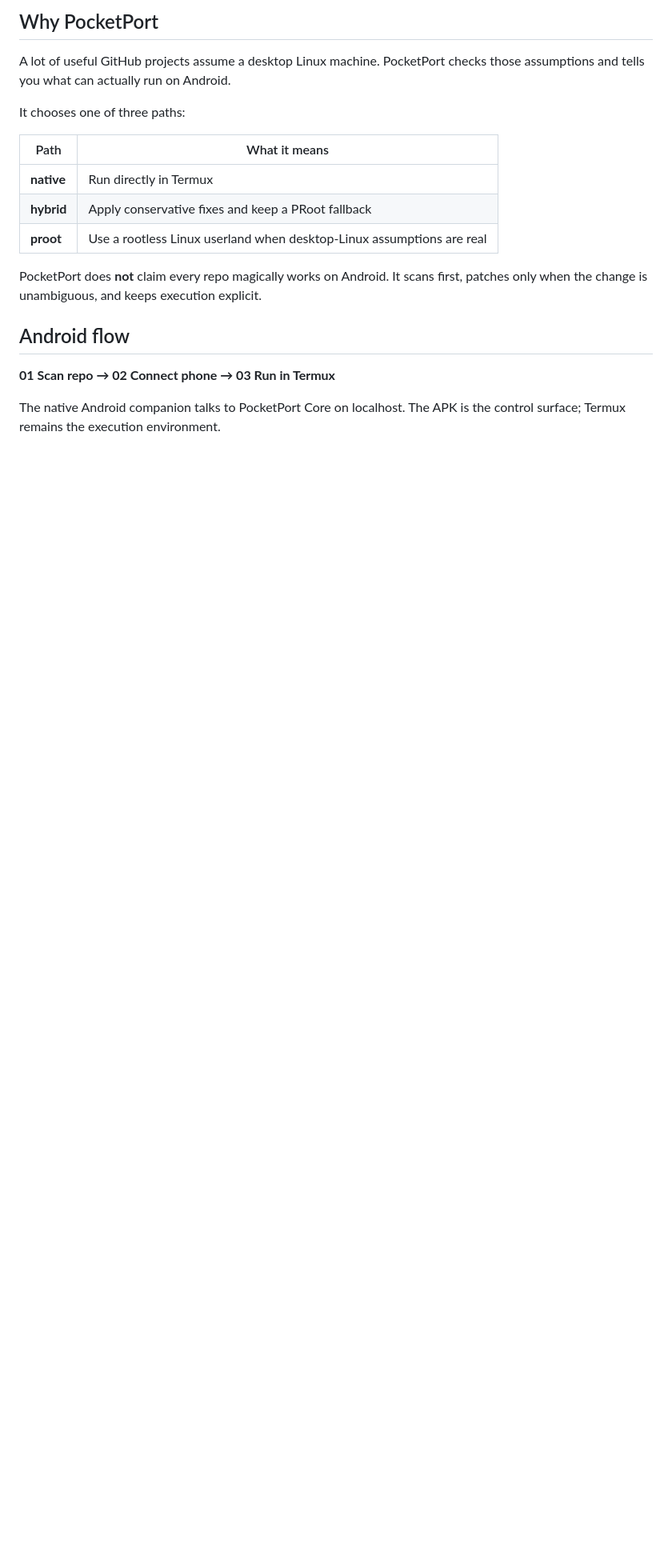
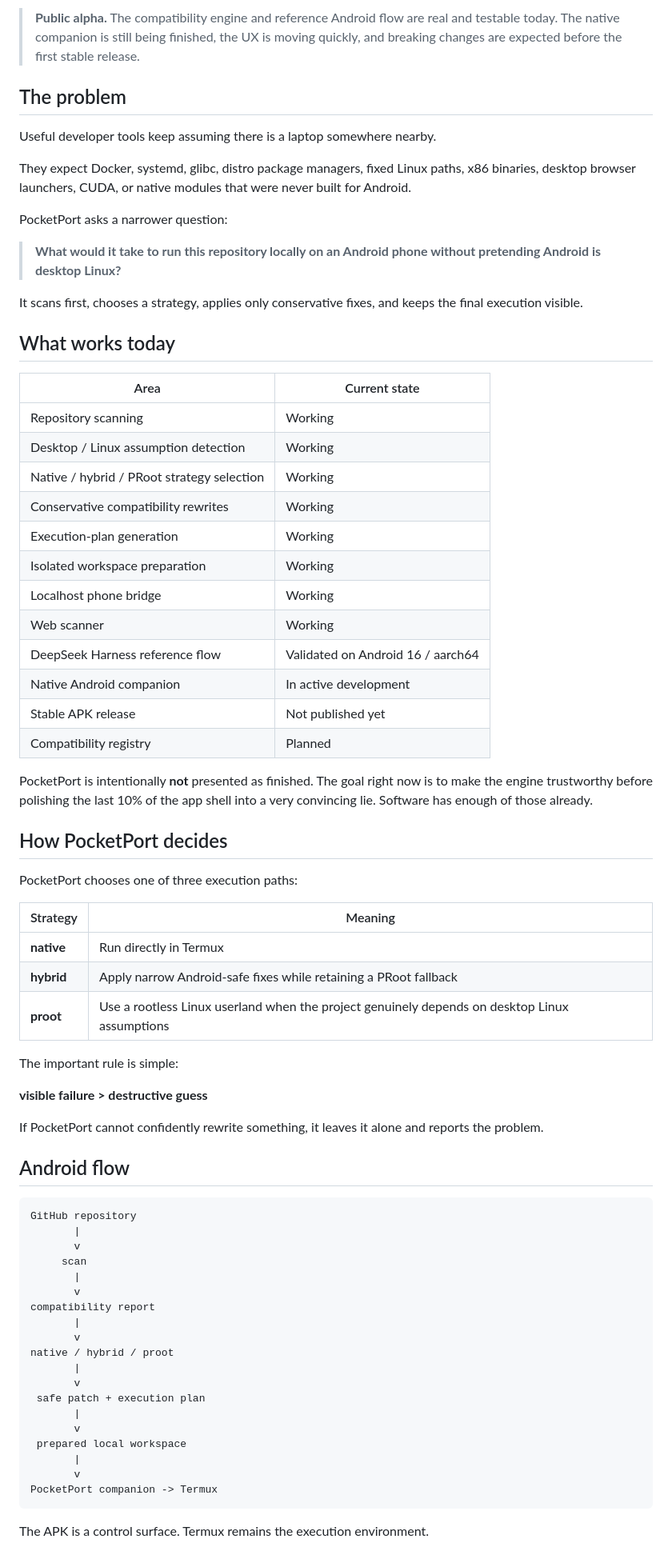
Before and after one commit to levomm/pocketport, a Markdown page: README.md, the part around one of its changes. Shown at 80% size. Drawn GitHub-style; blank space fills up the shorter version.

````diff
--- a/README.md
+++ b/README.md
@@ -26,22 +30,77 @@
 </p>
 
-## Why PocketPort
+> **Public alpha.** The compatibility engine and reference Android flow are real and testable today. The native companion is still being finished, the UX is moving quickly, and breaking changes are expected before the first stable release.
 
-A lot of useful GitHub projects assume a desktop Linux machine. PocketPort checks those assumptions and tells you what can actually run on Android.
+## The problem
 
-It chooses one of three paths:
+Useful developer tools keep assuming there is a laptop somewhere nearby.
 
-| Path | What it means |
+They expect Docker, systemd, glibc, distro package managers, fixed Linux paths, x86 binaries, desktop browser launchers, CUDA, or native modules that were never built for Android.
+
+PocketPort asks a narrower question:
+
+> **What would it take to run this repository locally on an Android phone without pretending Android is desktop Linux?**
+
+It scans first, chooses a strategy, applies only conservative fixes, and keeps the final execution visible.
+
+## What works today
+
+| Area | Current state |
+| --- | --- |
+| Repository scanning | Working |
+| Desktop / Linux assumption detection | Working |
+| Native / hybrid / PRoot strategy selection | Working |
+| Conservative compatibility rewrites | Working |
+| Execution-plan generation | Working |
+| Isolated workspace preparation | Working |
+| Localhost phone bridge | Working |
+| Web scanner | Working |
+| DeepSeek Harness reference flow | Validated on Android 16 / aarch64 |
+| Native Android companion | In active development |
+| Stable APK release | Not published yet |
+| Compatibility registry | Planned |
+
+PocketPort is intentionally **not** presented as finished. The goal right now is to make the engine trustworthy before polishing the last 10% of the app shell into a very convincing lie. Software has enough of those already.
+
+## How PocketPort decides
+
+PocketPort chooses one of three execution paths:
+
+| Strategy | Meaning |
 | --- | --- |
 | **native** | Run directly in Termux |
-| **hybrid** | Apply conservative fixes and keep a PRoot fallback |
-| **proot** | Use a rootless Linux userland when desktop-Linux assumptions are real |
+| **hybrid** | Apply narrow Android-safe fixes while retaining a PRoot fallback |
+| **proot** | Use a rootless Linux userland when the project genuinely depends on desktop Linux assumptions |
 
-PocketPort does **not** claim every repo magically works on Android. It scans first, patches only when the change is unambiguous, and keeps execution explicit.
+The important rule is simple:
+
+**visible failure > destructive guess**
+
+If PocketPort cannot confidently rewrite something, it leaves it alone and reports the problem.
 
 ## Android flow
 
-**01 Scan repo → 02 Connect phone → 03 Run in Termux**
+```text
+GitHub repository
+       |
+       v
+     scan
+       |
+       v
+compatibility report
+       |
+       v
+native / hybrid / proot
+       |
+       v
+ safe patch + execution plan
+       |
+       v
+ prepared local workspace
+       |
+       v
+PocketPort companion -> Termux
+```
 
-The native Android companion talks to PocketPort Core on localhost. The APK is the control surface; Termux remains the execution environment.
+The APK is a control surface. Termux remains the execution environment.
 
````
Also changed, not shown: other parts of README.md (+90 -59 lines).
